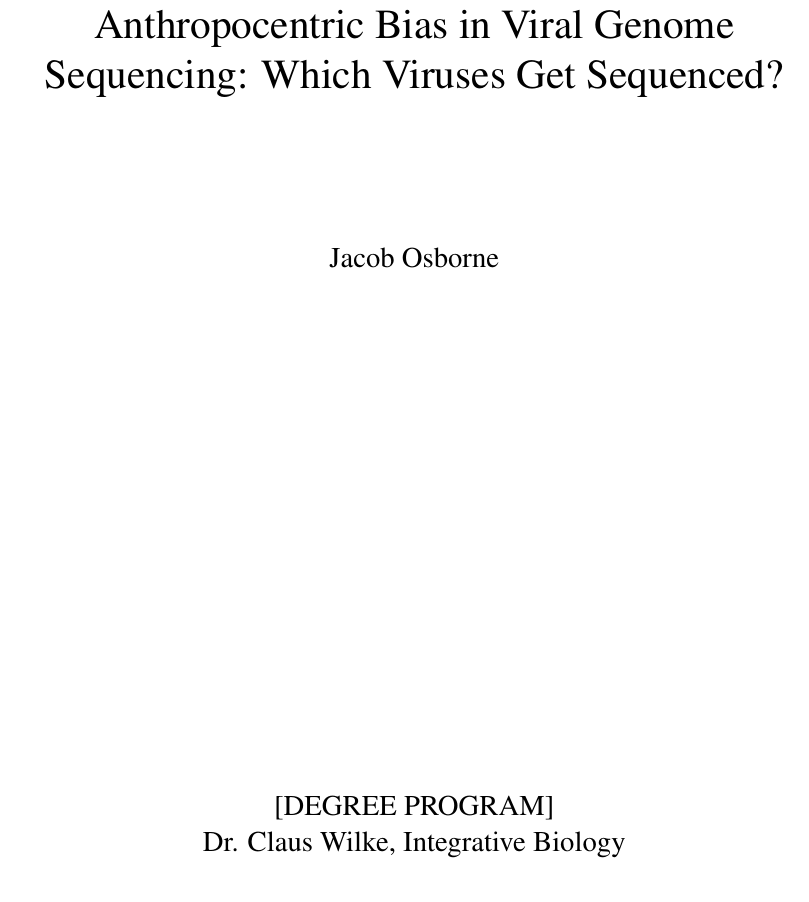
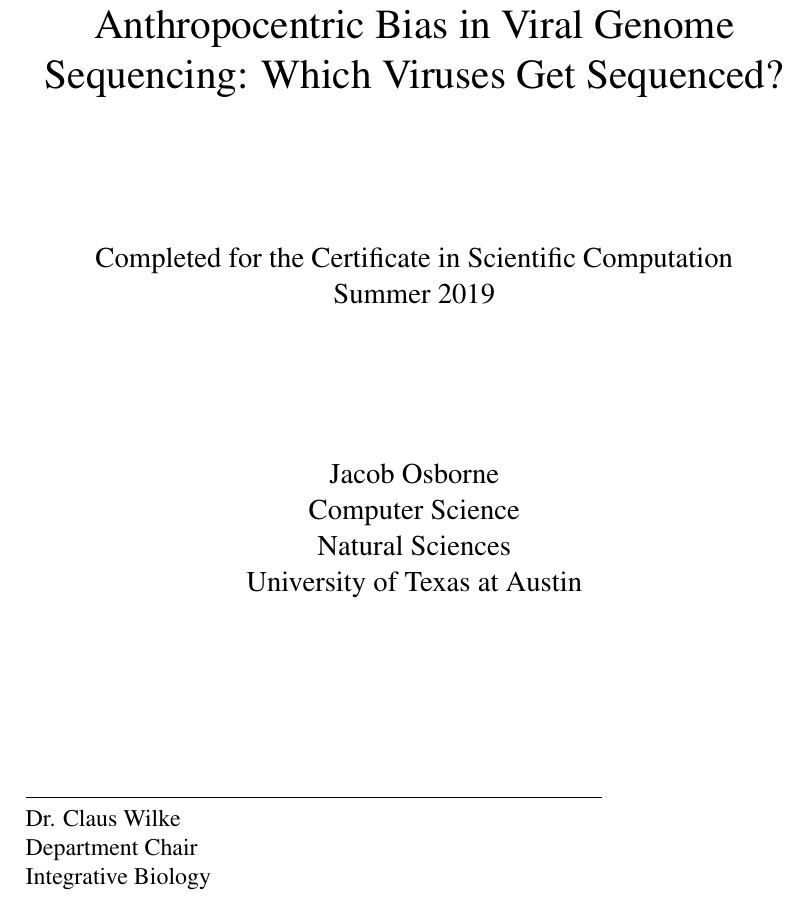
Before and after one commit to sable-cat/anthropocentric-sequencing, a LaTeX paper (Paper/research_paper_2.tex): part of page 1 of 9, cut so that both start at the same text. Compiled offline with pdfLaTeX.

Commit message:
reformat title page to comply with requirements

```diff
--- a/Paper/research_paper_2.tex
+++ b/Paper/research_paper_2.tex
@@ -22,14 +22,44 @@
 
             \vspace*{1in}
             \large
-            Jacob Osborne
+            Completed for the Certificate in Scientific Computation \\
+            Summer 2019
 
-            \vfill
-            [DEGREE PROGRAM] \\
-            Dr. Claus Wilke, Integrative Biology \\
-            \today
+            \vspace*{1in}
+            Jacob Osborne \\
+            Computer Science \\
+            Natural Sciences \\
+            University of Texas at Austin
+
         \end{center}
+
+        \vfill
+
+        \noindent
+        \rule{4in}{0.2mm} \\
+        Dr. Claus Wilke \\
+        Department Chair \\
+        Integrative Biology \\
+
     \end{titlepage}
+
+
+    %\begin{titlepage}
+    %    \begin{center}
+    %        \vspace*{1in}
+    %        \LARGE
+    %        Anthropocentric Bias in Viral Genome Sequencing: Which Viruses Get Sequenced?
+    %
+    %        \vspace*{1in}
+    %        \large
+    %        Jacob Osborne
+    %
+    %        \vfill
+    %        [DEGREE PROGRAM] \\
+    %        Dr. Claus Wilke, Integrative Biology \\
+    %        \today
+    %    \end{center}
+    %\end{titlepage}
 
     \begin{abstract}
         The NCBI viral genomes database provides an extensive catalogue of genetic
```
Also changed, not shown: Paper/research_paper.tex (+6 -0 lines).
